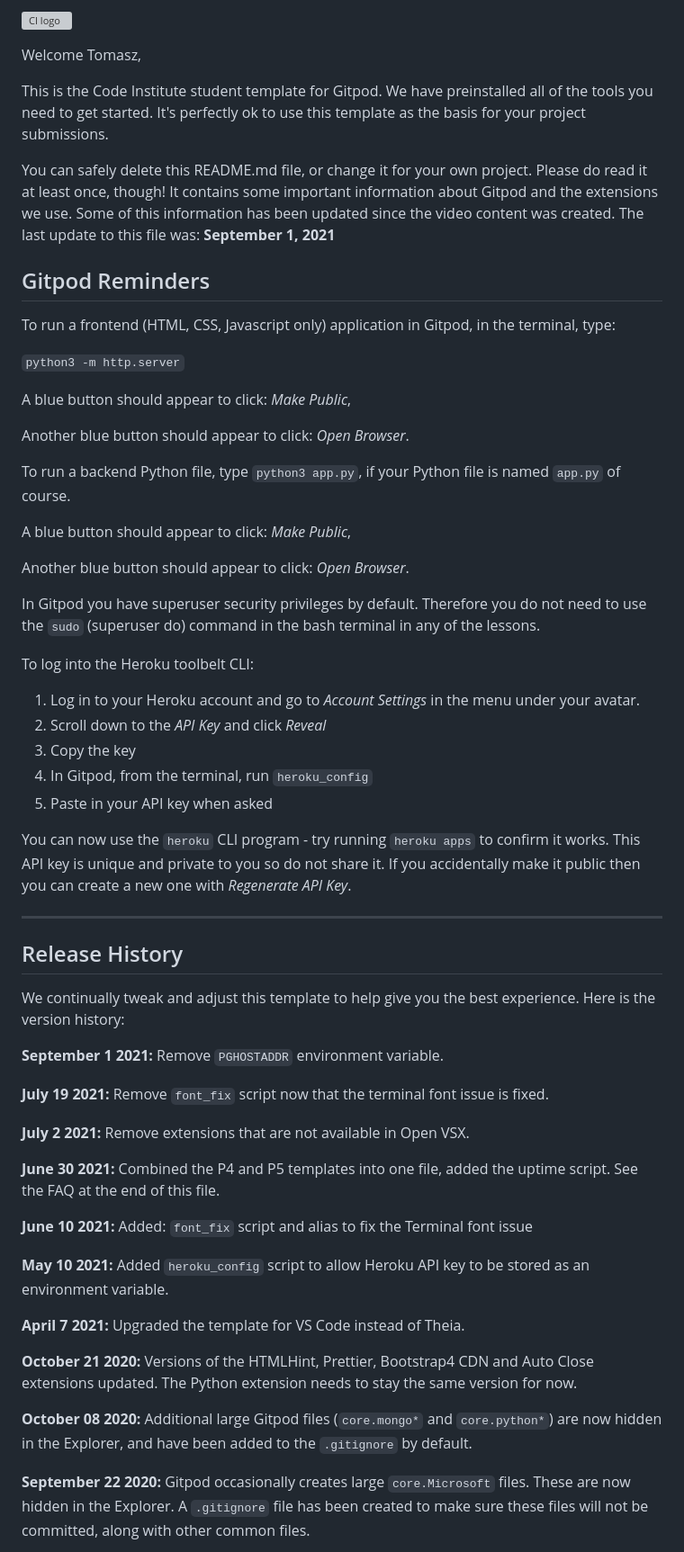
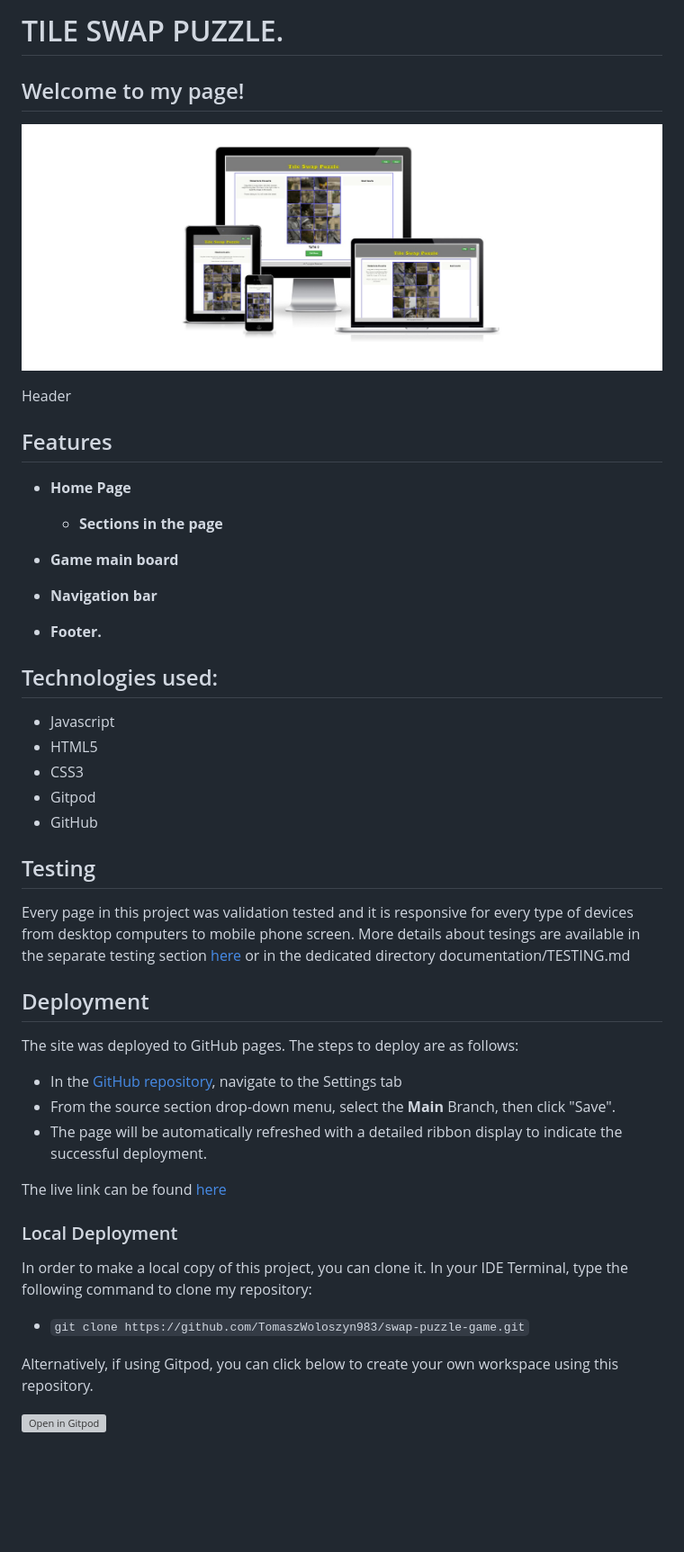
Before and after one commit to TomaszWoloszyn983/swap-puzzle-game, a Markdown page: README.md, the part around the change printed below. Shown: that part at 90% size. Rendered like a GitHub page; pictures changed too: assets/images/readMe/AmIResponsive.jpg (added); blank space fills up the shorter version; grey boxes are pictures that could not be loaded.

```diff
--- a/README.md
+++ b/README.md
@@ -1,62 +1,59 @@
-![CI logo](https://codeinstitute.s3.amazonaws.com/fullstack/ci_logo_small.png)
+# TILE SWAP PUZZLE.
 
-Welcome Tomasz,
+## Welcome to my page!
 
-This is the Code Institute student template for Gitpod. We have preinstalled all of the tools you need to get started. It's perfectly ok to use this template as the basis for your project submissions.
+![Title image](assets/images/readMe/AmIResponsive.jpg)
 
-You can safely delete this README.md file, or change it for your own project. Please do read it at least once, though! It contains some important information about Gitpod and the extensions we use. Some of this information has been updated since the video content was created. The last update to this file was: **September 1, 2021**
 
-## Gitpod Reminders
 
-To run a frontend (HTML, CSS, Javascript only) application in Gitpod, in the terminal, type:
+Header
 
-`python3 -m http.server`
 
-A blue button should appear to click: _Make Public_,
 
-Another blue button should appear to click: _Open Browser_.
 
-To run a backend Python file, type `python3 app.py`, if your Python file is named `app.py` of course.
+## Features
 
-A blue button should appear to click: _Make Public_,
+- **Home Page**
+    * **Sections in the page**
 
-Another blue button should appear to click: _Open Browser_.
+- **Game main board**
 
-In Gitpod you have superuser security privileges by default. Therefore you do not need to use the `sudo` (superuser do) command in the bash terminal in any of the lessons.
+- **Navigation bar**
 
-To log into the Heroku toolbelt CLI:
+- **Footer.**
 
-1. Log in to your Heroku account and go to *Account Settings* in the menu under your avatar.
-2. Scroll down to the *API Key* and click *Reveal*
-3. Copy the key
-4. In Gitpod, from the terminal, run `heroku_config`
-5. Paste in your API key when asked
+## Technologies used:
+  - Javascript
+  - HTML5
+  - CSS3
+  - Gitpod
+  - GitHub
 
-You can now use the `heroku` CLI program - try running `heroku apps` to confirm it works. This API key is unique and private to you so do not share it. If you accidentally make it public then you can create a new one with _Regenerate API Key_.
 
-------
+## Testing
+Every page in this project was validation tested and it is responsive for every type of devices from desktop computers to mobile phone screen.
+More details about tesings are available in the separate testing section [here](documentation/TESTING.md) or in the dedicated directory documentation/TESTING.md
 
-## Release History
 
-We continually tweak and adjust this template to help give you the best experience. Here is the version history:
 
-**September 1 2021:** Remove `PGHOSTADDR` environment variable.
 
-**July 19 2021:** Remove `font_fix` script now that the terminal font issue is fixed.
+## Deployment
 
-**July 2 2021:** Remove extensions that are not available in Open VSX.
+The site was deployed to GitHub pages. The steps to deploy are as follows:
+  - In the [GitHub repository](https://github.com/TomaszWoloszyn983/swap-puzzle-game), navigate to the Settings tab
+  - From the source section drop-down menu, select the **Main** Branch, then click "Save".
+  - The page will be automatically refreshed with a detailed ribbon display to indicate the successful deployment.
 
-**June 30 2021:** Combined the P4 and P5 templates into one file, added the uptime script. See the FAQ at the end of this file.
+The live link can be found [here](https://github.com/TomaszWoloszyn983/swap-puzzle-game)
 
-**June 10 2021:** Added: `font_fix` script and alias to fix the Terminal font issue
+### Local Deployment
 
-**May 10 2021:** Added `heroku_config` script to allow Heroku API key to be stored as an environment variable.
+In order to make a local copy of this project, you can clone it. In your IDE Terminal, type the following command to clone my repository:
 
-**April 7 2021:** Upgraded the template for VS Code instead of Theia.
+- `git clone https://github.com/TomaszWoloszyn983/swap-puzzle-game.git`
 
-**October 21 2020:** Versions of the HTMLHint, Prettier, Bootstrap4 CDN and Auto Close extensions updated. The Python extension needs to stay the same version for now.
+Alternatively, if using Gitpod, you can click below to create your own workspace using this repository.
 
-**October 08 2020:** Additional large Gitpod files (`core.mongo*` and `core.python*`) are now hidden in the Explorer, and have been added to the `.gitignore` by default.
+[![Open in Gitpod](https://gitpod.io/button/open-in-gitpod.svg)](https://gitpod.io/#https://github.com/TomaszWoloszyn983/swap-puzzle-game)
 
-**September 22 2020:** Gitpod occasionally creates large `core.Microsoft` files. These are now hidden in the Explorer. A `.gitignore` file has been created to make sure these files will not be committed, along with other common files.
 
```
Also changed, not shown: other parts of README.md (+1 -46 lines).
